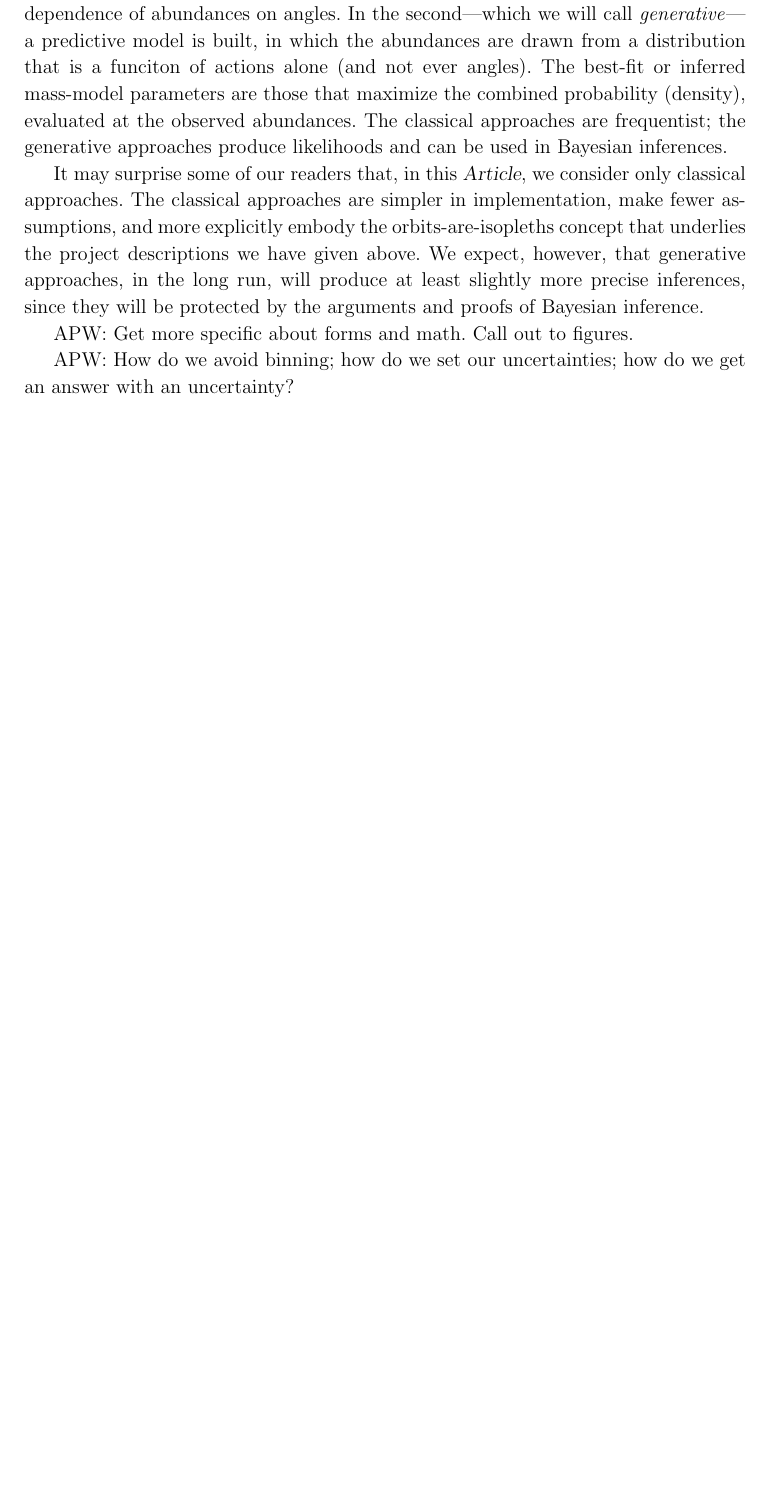
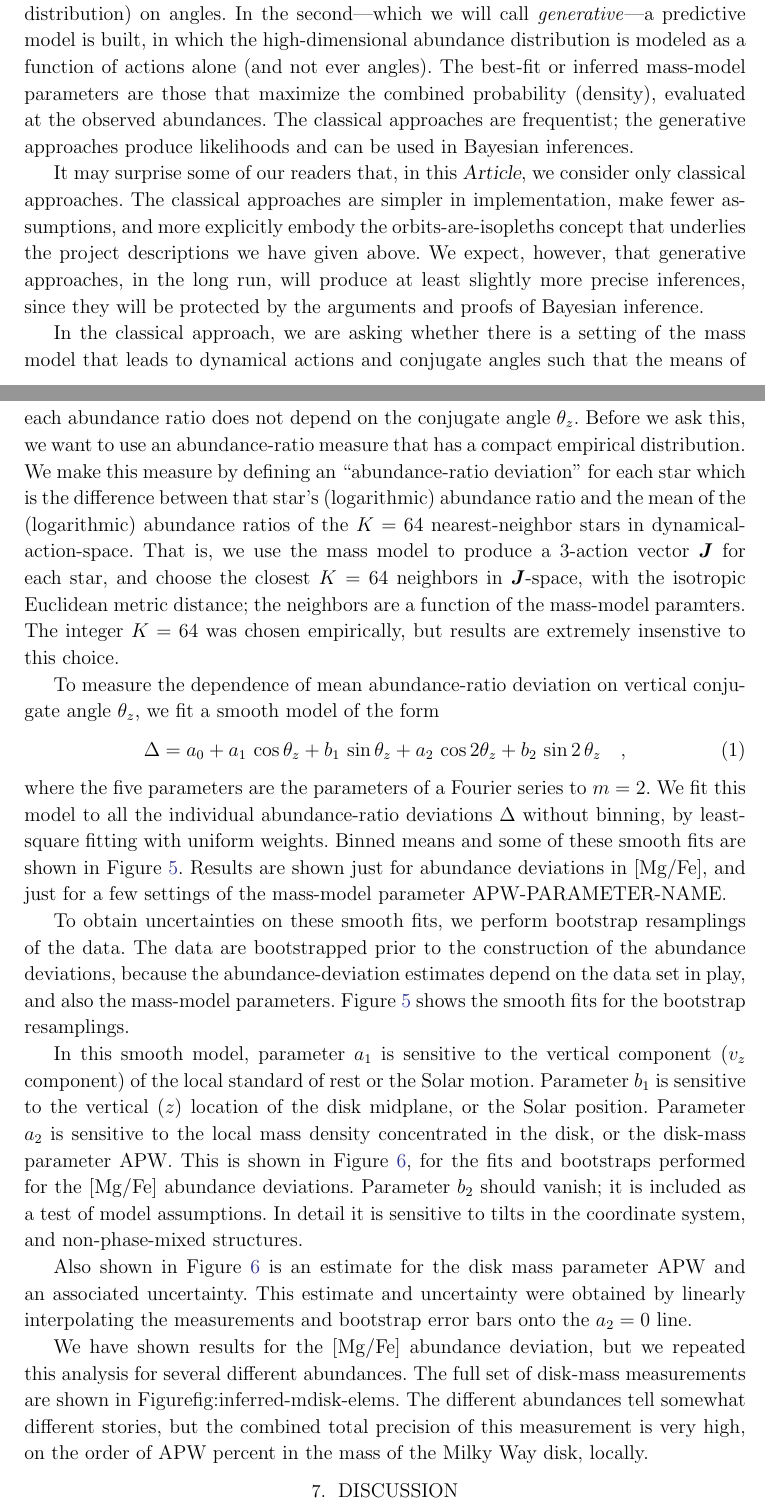
Before and after one commit to adrn/chemical-torus-imaging, a LaTeX paper (tex/stationary-tags.tex): part of page 13 of 20 before the commit and two parts of pages 13 and 14 of 21 after it, the two joined at a grey line, cut so that both start at the same text, the shorter picture padded with empty space. Compiled offline with pdfLaTeX.

Commit message:
method section

```diff
--- a/tex/stationary-tags.tex
+++ b/tex/stationary-tags.tex
@@ -768,10 +768,11 @@ There are two families of approaches to \methodname:
 In the first---which we will call \emph{classical}---the fact that the
 conjugate angles are well mixed is made explicit.
 The best-fit or inferred mass-model parameters are those that lead to
-no residual dependence of abundances on angles.
+no residual dependence of abundances (or mean abundance ratio, or any moment
+of the abundance-ratio distribution) on angles.
 In the second---which we will call \emph{generative}---a predictive model
-is built, in which the abundances are drawn from a distribution that is
-a funciton of actions alone (and not ever angles).
+is built, in which the high-dimensional abundance distribution is modeled as
+a function of actions alone (and not ever angles).
 The best-fit or inferred mass-model parameters are those that maximize
 the combined probability (density), evaluated at the observed abundances.
 The classical approaches are frequentist; the generative approaches produce
@@ -786,13 +787,36 @@ We expect, however, that generative approaches, in the long run, will produce
 at least slightly more precise inferences, since they will be protected by the
 arguments and proofs of Bayesian inference.
 
-APW: Get more specific about forms and math. Call out to figures.
+In the classical approach, we are asking whether there is a setting of the
+mass model that leads to dynamical actions and conjugate angles such that the
+means of each abundance ratio does not depend on the conjugate angle $\theta_z$.
+Before we ask this, we want to use an abundance-ratio measure that has a compact
+empirical distribution.
+We make this measure by defining an ``abundance-ratio deviation'' for each star
+which is the difference between that star's (logarithmic)
+abundance ratio and the mean of the (logarithmic) abundance ratios of the $K=64$
+nearest-neighbor stars in dynamical-action-space.
+That is, we use the mass model to produce a 3-action vector $\vec{J}$ for each
+star, and choose the closest $K=64$ neighbors in $\vec{J}$-space, with the
+isotropic Euclidean metric distance; the neighbors are a function of the mass-model
+paramters.
+The integer $K=64$ was chosen empirically, but results are extremely insenstive
+to this choice.
 
-APW: How do we avoid binning; how do we set our uncertainties; how do we
-get an answer with an uncertainty?
-
-% Notebook: figures/Abundance-anomaly-bootstrap.ipynb
-\begin{figure}[!tp]
+To measure the dependence of mean abundance-ratio deviation on vertical
+conjugate angle $\theta_z$, we fit a smooth model of the form
+\begin{equation}
+  \Delta = a_0 + a_1\,\cos  \theta_z + b_1\,\sin    \theta_z
+               + a_2\,\cos 2\theta_z + b_2\,\sin 2\,\theta_z \quad,
+\end{equation}
+where the five parameters are the parameters of a Fourier series to $m=2$.
+We fit this model to all the individual abundance-ratio deviations $\Delta$
+without binning, by least-square fitting with uniform weights.
+Binned means and some of these smooth fits are shown in
+\figurename~\ref{fig:sinusoid-fits}.
+Results are shown just for abundance deviations in $\mgfe$, and just for a few
+settings of the mass-model parameter APW-PARAMETER-NAME.
+\begin{figure}[!tp] % Notebook: figures/Abundance-anomaly-bootstrap.ipynb
   \begin{center}
   \includegraphics[width=\textwidth]{sinusoid-fits.pdf}
   \end{center}
@@ -824,8 +848,25 @@ get an answer with an uncertainty?
   }
 \end{figure}
 
-% Notebook: figures/Abundance-anomaly-bootstrap.ipynb
-\begin{figure}[!tp]
+To obtain uncertainties on these smooth fits,
+we perform bootstrap resamplings of the data.
+The data are bootstrapped prior to the construction of the abundance deviations,
+because the abundance-deviation estimates depend on the data set in play, and also
+the mass-model parameters.
+\figurename~\ref{fig:sinusoid-fits} shows the smooth fits for the bootstrap resamplings.
+
+In this smooth model, parameter $a_1$ is sensitive to the vertical component
+($v_z$ component) of the local standard of rest or the Solar motion.
+Parameter $b_1$ is sensitive to the vertical ($z$) location of the disk midplane,
+or the Solar position.
+Parameter $a_2$ is sensitive to the local mass density concentrated in the disk,
+or the disk-mass parameter APW.
+This is shown in \figurename~\ref{fig:coeff-mdisk}, for the fits and bootstraps
+performed for the $\mgfe$ abundance deviations.
+Parameter $b_2$ should vanish; it is included as a test of model assumptions.
+In detail it is sensitive to tilts in the coordinate system, and non-phase-mixed
+structures.
+\begin{figure}[!tp] % Notebook: figures/Abundance-anomaly-bootstrap.ipynb
   \begin{center}
   \includegraphics[width=\textwidth]{coeff-vs-mdisk.pdf}
   \end{center}
@@ -858,6 +899,18 @@ get an answer with an uncertainty?
   }
 \end{figure}
 
+Also shown in \figurename~\ref{fig:coeff-mdisk} is an estimate for the disk
+mass parameter APW and an associated uncertainty.
+This estimate and uncertainty were obtained by linearly interpolating the
+measurements and bootstrap error bars onto the $a_2=0$ line.
+
+We have shown results for the $\mgfe$ abundance deviation, but we repeated
+this analysis for several different abundances.
+The full set of disk-mass measurements are shown in
+\figurename{fig:inferred-mdisk-elems}.
+The different abundances tell somewhat different stories, but the combined total
+precision of this measurement is very high, on the order of APW~percent in the
+mass of the Milky Way disk, locally.
 % Notebook: figures/Abundance-anomaly-bootstrap.ipynb
 \begin{figure}[!tp]
   \begin{center}
```
Also changed, not shown: tex/stationary-tags.tex (6 more changed lines).
